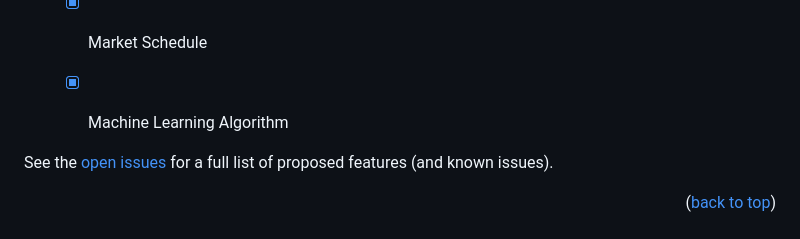
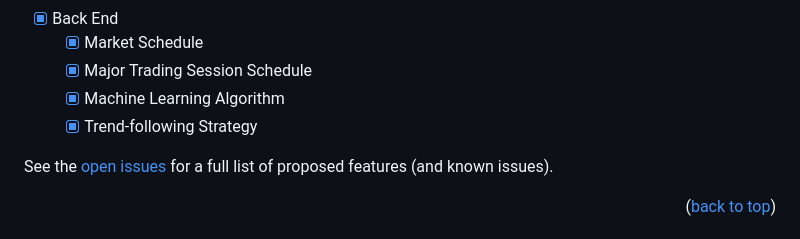
Before and after one commit to PUAMarcLawrence/Forex-TradingBot, a Markdown page: README.md, the part around the change. GitHub-like rendering.

```diff
--- a/README.md
+++ b/README.md
@@ -109,8 +109,9 @@ _For more examples, please refer to the [Documentation](https://example.com)_
     - [X] Order List (Active/Closed)
 - [X] Back End
     - [X] Market Schedule
+    - [X] Major Trading Session Schedule
     - [X] Machine Learning Algorithm
-
+    - [X] Trend-following Strategy
 
 See the [open issues](https://github.com/github_username/repo_name/issues) for a full list of proposed features (and known issues).
 
```
